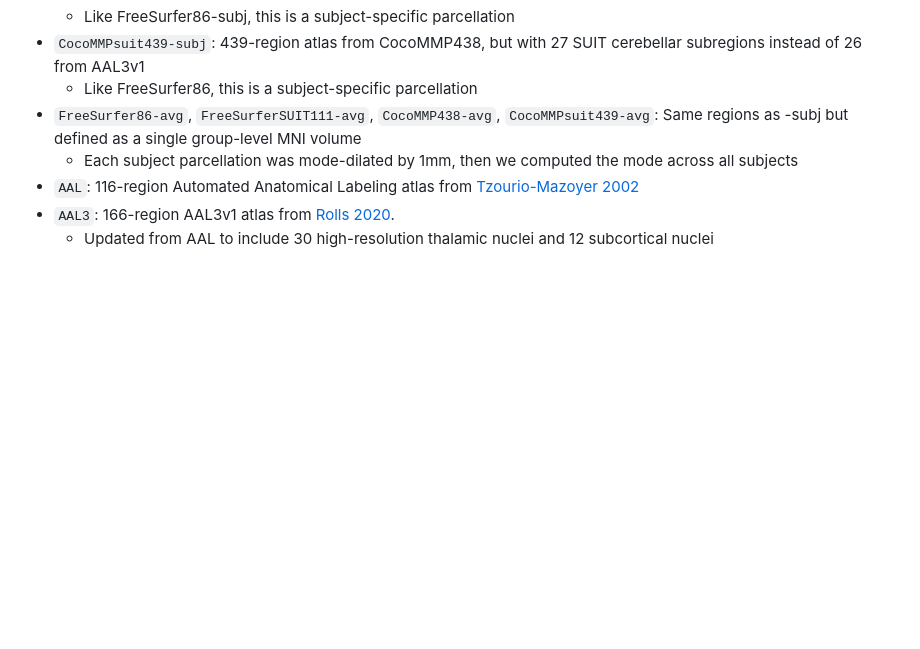
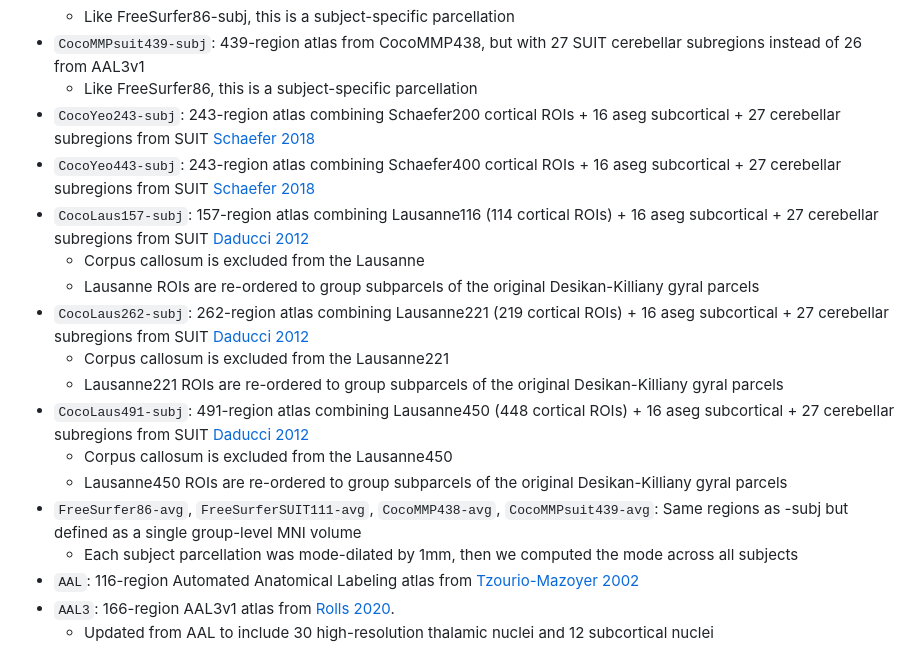
Before and after one commit to kjamison/nemo, a Markdown page: README.md, the part around the change printed below. GitHub-like rendering; blank space fills up the shorter version.

```diff
--- a/README.md
+++ b/README.md
@@ -213,6 +213,17 @@ nib.save(Vcursor,"mylesion_chacoconn_res5mm_voxel_%s_cursor.nii.gz" % (voxel_ijk
     * Like FreeSurfer86-subj, this is a subject-specific parcellation
 * <code>CocoMMPsuit439-subj</code>: 439-region atlas from CocoMMP438, but with 27 SUIT cerebellar subregions instead of 26 from AAL3v1
     * Like FreeSurfer86, this is a subject-specific parcellation
+* <code>CocoYeo243-subj</code>: 243-region atlas combining Schaefer200 cortical ROIs + 16 aseg subcortical + 27 cerebellar subregions from SUIT [Schaefer 2018](https://pubmed.ncbi.nlm.nih.gov/28981612/)
+* <code>CocoYeo443-subj</code>: 243-region atlas combining Schaefer400 cortical ROIs + 16 aseg subcortical + 27 cerebellar subregions from SUIT [Schaefer 2018](https://pubmed.ncbi.nlm.nih.gov/28981612/)
+* <code>CocoLaus157-subj</code>: 157-region atlas combining Lausanne116 (114 cortical ROIs) + 16 aseg subcortical + 27 cerebellar subregions from SUIT [Daducci 2012](https://pubmed.ncbi.nlm.nih.gov/23272041/)
+    * Corpus callosum is excluded from the Lausanne
+    * Lausanne ROIs are re-ordered to group subparcels of the original Desikan-Killiany gyral parcels
+* <code>CocoLaus262-subj</code>: 262-region atlas combining Lausanne221 (219 cortical ROIs) + 16 aseg subcortical + 27 cerebellar subregions from SUIT [Daducci 2012](https://pubmed.ncbi.nlm.nih.gov/23272041/)
+    * Corpus callosum is excluded from the Lausanne221
+    * Lausanne221 ROIs are re-ordered to group subparcels of the original Desikan-Killiany gyral parcels
+* <code>CocoLaus491-subj</code>: 491-region atlas combining Lausanne450 (448 cortical ROIs) + 16 aseg subcortical + 27 cerebellar subregions from SUIT [Daducci 2012](https://pubmed.ncbi.nlm.nih.gov/23272041/)
+    * Corpus callosum is excluded from the Lausanne450
+    * Lausanne450 ROIs are re-ordered to group subparcels of the original Desikan-Killiany gyral parcels
 * <code>FreeSurfer86-avg</code>, <code>FreeSurferSUIT111-avg</code>, <code>CocoMMP438-avg</code>, <code>CocoMMPsuit439-avg</code>: Same regions as -subj but defined as a single group-level MNI volume
     * Each subject parcellation was mode-dilated by 1mm, then we computed the mode across all subjects
 * <code>AAL</code>: 116-region Automated Anatomical Labeling atlas from [Tzourio-Mazoyer 2002](https://pubmed.ncbi.nlm.nih.gov/11771995/)
```
Also changed, not shown: other parts of README.md (+4 -1 lines), website/images/thumbnail_cocolaus157.png (added), website/images/thumbnail_cocolaus157_large.png (added), 8 other files.
